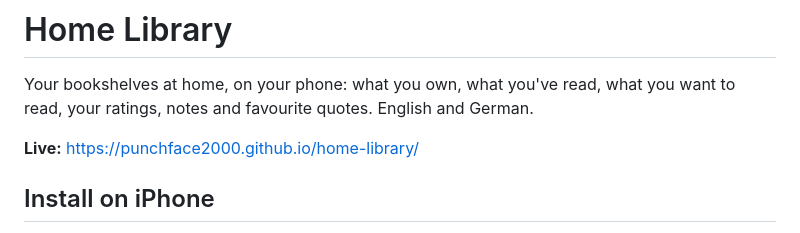
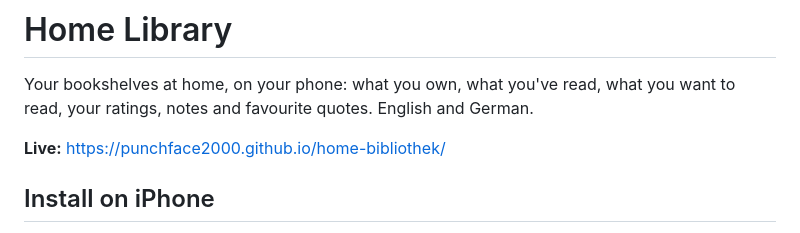
Before and after one commit to punchface2000/home-bibliothek, a Markdown page: README.md, the part around the change. Rendered like a GitHub page.

Commit message:
README: live link for the home-bibliothek repo
Co-Authored-By: Claude Opus 5.5 <noreply@anthropic.com>
Claude-Session: https://claude.ai/code/session_01PfK6xSYeSoSbiapJd8rNC8

```diff
--- a/README.md
+++ b/README.md
@@ -2,7 +2,7 @@
 
 Your bookshelves at home, on your phone: what you own, what you've read, what you want to read, your ratings, notes and favourite quotes. English and German.
 
-**Live:** https://punchface2000.github.io/home-library/
+**Live:** https://punchface2000.github.io/home-bibliothek/
 
 ## Install on iPhone
 
```
